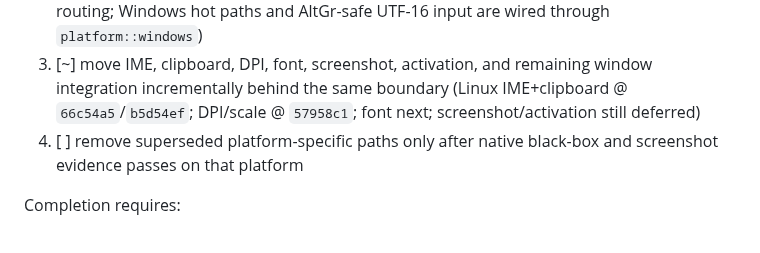
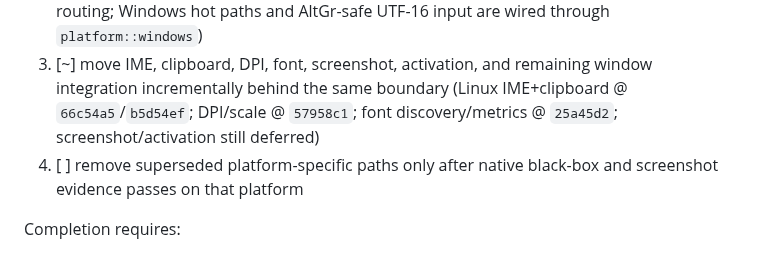
Before and after one commit to mgttt/agenterm, a Markdown page: prd/PRD_02_20_native_platform.md, the part around the change. GitHub-like rendering.

```diff
--- a/prd/PRD_02_20_native_platform.md
+++ b/prd/PRD_02_20_native_platform.md
@@ -149,7 +149,7 @@ tests or ownership.
 3. [~] move IME, clipboard, DPI, font, screenshot, activation, and remaining
    window integration incrementally behind the same boundary
    (Linux IME+clipboard @ `66c54a5`/`b5d54ef`; DPI/scale @ `57958c1`;
-   font next; screenshot/activation still deferred)
+   font discovery/metrics @ `25a45d2`; screenshot/activation still deferred)
 4. [ ] remove superseded platform-specific paths only after native black-box
    and screenshot evidence passes on that platform
 
```
Also changed, not shown: skills/cursor/mailbox.md (+14 -14 lines).
